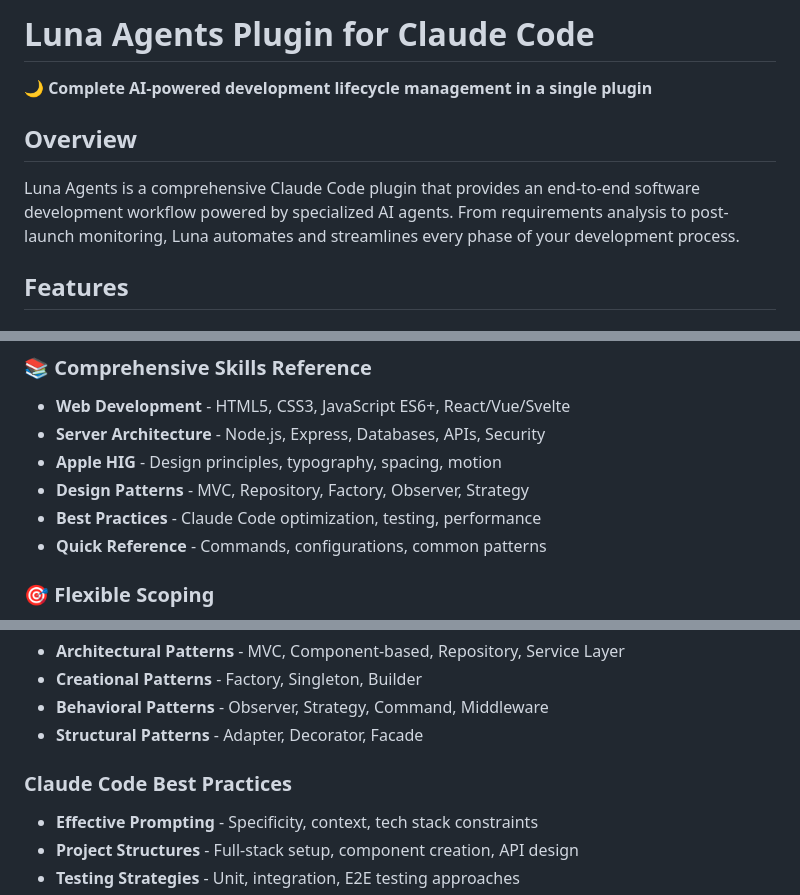
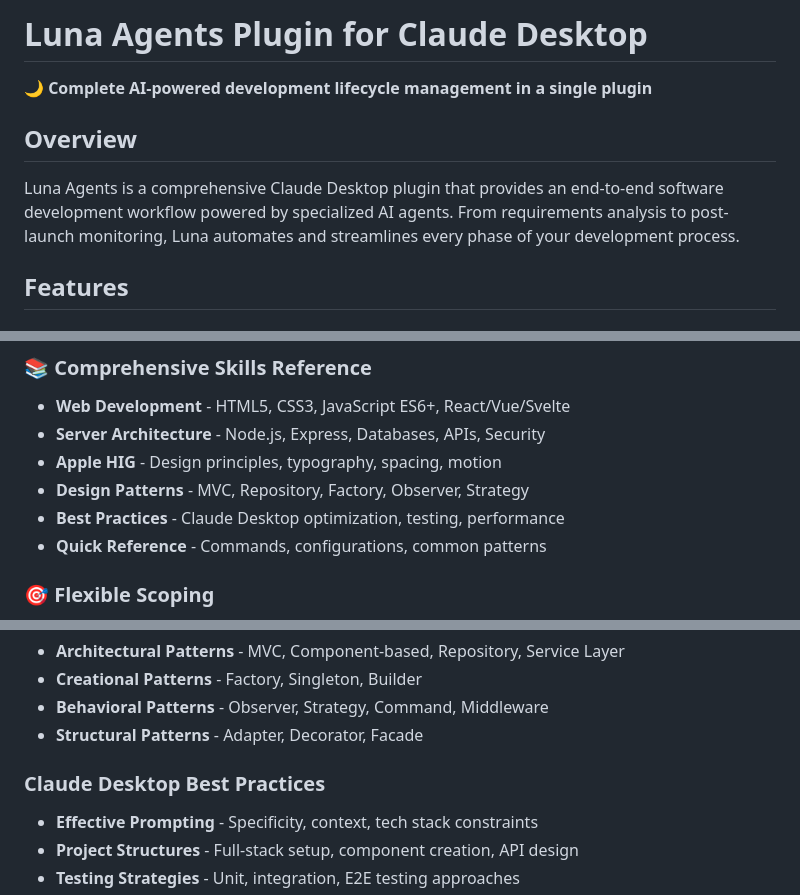
Before and after one commit to lunaos-ai/luna-agents, a Markdown page: README.md, 3 parts joined by grey strips. Drawn GitHub-style.

Commit message:
🔧 Fix: Replace 'Claude Code' with 'Claude Desktop'
✅ Corrected all references throughout README
✅ Accurate product naming

Changes:
- Title: 'Claude Code' → 'Claude Desktop'
- Overview: Updated product reference
- Best Practices section: Renamed
- MCP configuration: Updated reference
- Troubleshooting: Updated restart instruction

Why:
- Luna Agents works with Claude Desktop
- MCP servers are a Claude Desktop feature
- Ensures accurate documentation
- Prevents user confusion

All 6 references updated!

```diff
--- a/README.md
+++ b/README.md
@@ -1,10 +1,10 @@
-# Luna Agents Plugin for Claude Code
+# Luna Agents Plugin for Claude Desktop
 
 🌙 **Complete AI-powered development lifecycle management in a single plugin**
 
 ## Overview
 
-Luna Agents is a comprehensive Claude Code plugin that provides an end-to-end software development workflow powered by specialized AI agents. From requirements analysis to post-launch monitoring, Luna automates and streamlines every phase of your development process.
+Luna Agents is a comprehensive Claude Desktop plugin that provides an end-to-end software development workflow powered by specialized AI agents. From requirements analysis to post-launch monitoring, Luna automates and streamlines every phase of your development process.
 
 ## Features
 
@@ -25,7 +25,7 @@ Luna Agents is a comprehensive Claude Code plugin that provides an end-to-end so
 - **Server Architecture** - Node.js, Express, Databases, APIs, Security
 - **Apple HIG** - Design principles, typography, spacing, motion
 - **Design Patterns** - MVC, Repository, Factory, Observer, Strategy
-- **Best Practices** - Claude Code optimization, testing, performance
+- **Best Practices** - Claude Desktop optimization, testing, performance
 - **Quick Reference** - Commands, configurations, common patterns
 
 ### 🎯 Flexible Scoping
@@ -176,7 +176,7 @@ Luna Agents includes a comprehensive **skills.md** reference file that contains:
 - **Behavioral Patterns** - Observer, Strategy, Command, Middleware
 - **Structural Patterns** - Adapter, Decorator, Facade
 
-### Claude Code Best Practices
+### Claude Desktop Best Practices
 - **Effective Prompting** - Specificity, context, tech stack constraints
 - **Project Structures** - Full-stack setup, component creation, API design
 - **Testing Strategies** - Unit, integration, E2E testing approaches
```
Also changed, not shown: other parts of README.md (+2 -2 lines).
